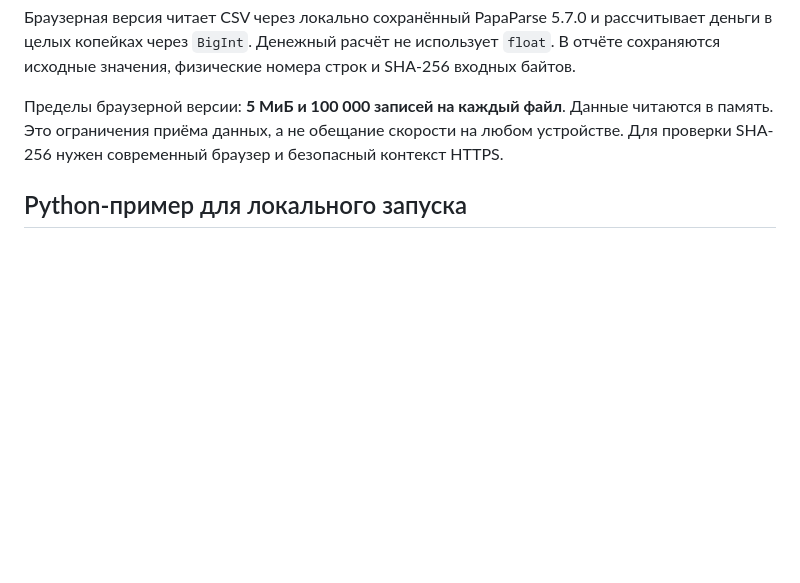
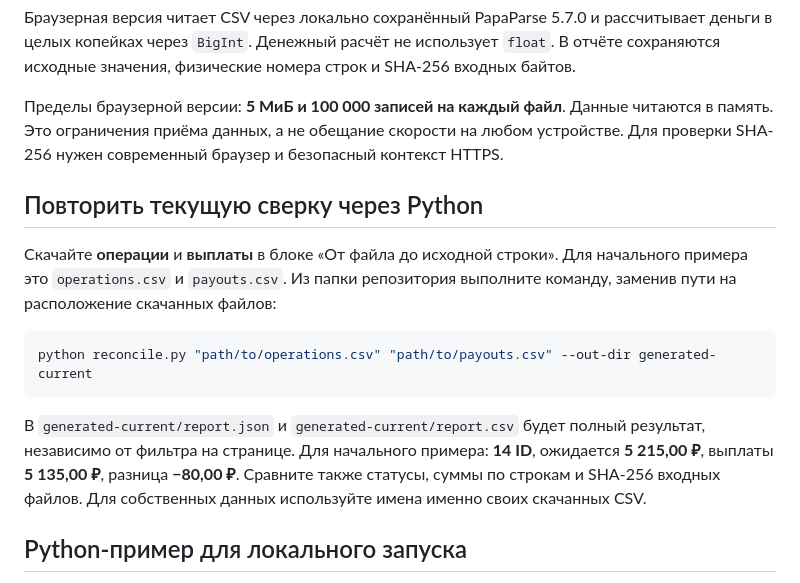
Before and after one commit to JakeSmokie/csv-reconciliation-demo, a Markdown page: README.md, the part around the change. GitHub-like rendering; blank space fills up the shorter version.

Commit message:
Explain how to reproduce the currently downloaded CSV report

````diff
--- a/README.md
+++ b/README.md
@@ -33,6 +33,16 @@
 Браузерная версия читает CSV через локально сохранённый PapaParse 5.7.0 и рассчитывает деньги в целых копейках через `BigInt`. Денежный расчёт не использует `float`. В отчёте сохраняются исходные значения, физические номера строк и SHA-256 входных байтов.
 
 Пределы браузерной версии: **5 МиБ и 100 000 записей на каждый файл**. Данные читаются в память. Это ограничения приёма данных, а не обещание скорости на любом устройстве. Для проверки SHA-256 нужен современный браузер и безопасный контекст HTTPS.
+
+## Повторить текущую сверку через Python
+
+Скачайте **операции** и **выплаты** в блоке «От файла до исходной строки». Для начального примера это `operations.csv` и `payouts.csv`. Из папки репозитория выполните команду, заменив пути на расположение скачанных файлов:
+
+```bash
+python reconcile.py "path/to/operations.csv" "path/to/payouts.csv" --out-dir generated-current
+```
+
+В `generated-current/report.json` и `generated-current/report.csv` будет полный результат, независимо от фильтра на странице. Для начального примера: **14 ID**, ожидается **5 215,00 ₽**, выплаты **5 135,00 ₽**, разница **−80,00 ₽**. Сравните также статусы, суммы по строкам и SHA-256 входных файлов. Для собственных данных используйте имена именно своих скачанных CSV.
 
 ## Python-пример для локального запуска
 
````
